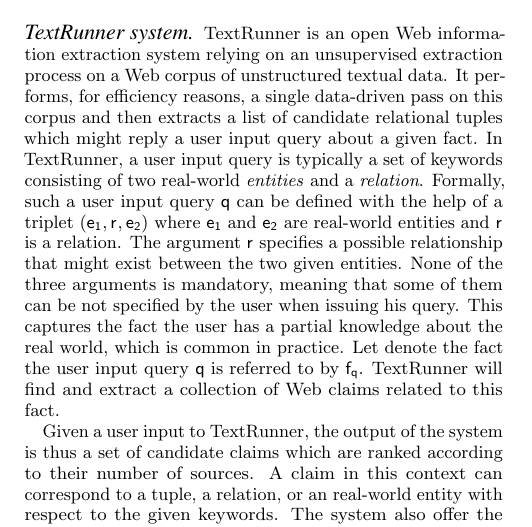
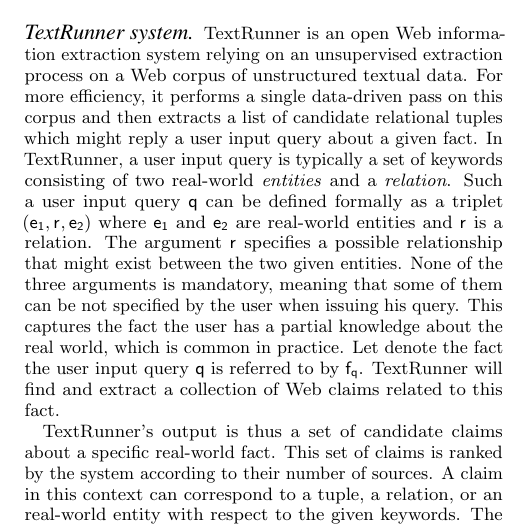
Before and after one commit to baalamine/qf-discoverings, a LaTeX paper (draft_demo/main.tex, which reads draft_demo/open_extraction.tex): part of one column of page 1 of 3, cut so that both start at the same text. Compiled offline with pdfLaTeX.

Commit message:
working on sect. 2

```diff
--- a/draft_demo/open_extraction.tex
+++ b/draft_demo/open_extraction.tex
@@ -24,14 +24,14 @@
 
 % OIE Input and Ouput
 \paragraph*{TextRunner system}
-TextRunner is an open Web information extraction system
-relying on an unsupervised extraction process on a Web corpus
-of unstructured textual data. It performs, for efficiency reasons,
-a single data-driven pass on this corpus and then extracts a list of
-candidate relational tuples which might reply a user input query about
-a given fact. In TextRunner, a user input query is typically a set of keywords
-consisting  of two real-world \emph{entities} and a \emph{relation}. Formally,
-such a user input query $\query$ can be defined with the help of a triplet $(\e{1}, \rel{}, \e{2})$
+TextRunner is an open Web information extraction system relying
+on an unsupervised extraction process on a Web corpus of unstructured textual
+data. For more efficiency, it performs a single data-driven pass on
+this corpus and then extracts a list of candidate relational tuples
+which might reply a user input query about a given fact. In TextRunner,
+a user input query is typically a set of keywords
+consisting  of two real-world \emph{entities} and a \emph{relation}. Such
+a user input query $\query$ can be defined formally as a triplet $(\e{1}, \rel{}, \e{2})$
 where $\e{1}$ and $\e{2}$ are real-world entities and $\rel{}$ is a relation. The argument $\rel{}$
 specifies a possible relationship that might exist between the two given entities. None of the three
 arguments is mandatory, meaning that some of them can be not specified by the user when issuing
@@ -39,17 +39,12 @@
 common in practice. Let denote the fact the user input query $\query$ is referred to by $\fact{\query}$.
 TextRunner will find and extract a collection of Web claims related to this fact.
 
-%If some components, i.e., the second entity, of the query are not provided by the user, we
-%say that the query is \emph{incomplete}. Incomplete queries are common in Web search as human often has a partial
-%knowledge of the real world: this motivates us the use of information extractors in order to complete his knowledge.
-%Note that the information extraction systems do also well in the case of \emph{incomplete} queries.
-
-Given a user input to TextRunner, the output of the system is thus a set of candidate claims which are ranked according
-to their number of sources. A claim in this context can correspond to a tuple, a relation, or an real-world entity with respect
-to the given keywords. The system
-also offer the possibility, through pointers, to access to these sources and the full corpus in which the each has been extracted.
-We would harness these pointers in order to format the result obtained from the extraction system  in such the way that it fits the input of our differents truth finding algorithms. We show in the following how such a
-formatting is realized.
+TextRunner's output is thus a set of candidate claims about a specific real-world fact. This set of claims
+is ranked by the system according to their number of sources. A claim in this context can correspond to a tuple,
+a relation, or an real-world entity with respect to the given keywords. The system also offer the possibility,
+through pointers, to access to these sources and the full corpus in which the each has been extracted. We would
+harness these pointers in order to format the result obtained from the extraction system  in such the way that it
+fits the input of our differents truth finding algorithms. We show in the following how such a formatting is realized.
 
 \paragraph*{Data formatting}
 Given a user input tuple $\query=(\e{1}, \rel{},\e{2})$, we refer to the
```
Also changed, not shown: draft_demo/main.pdf.
